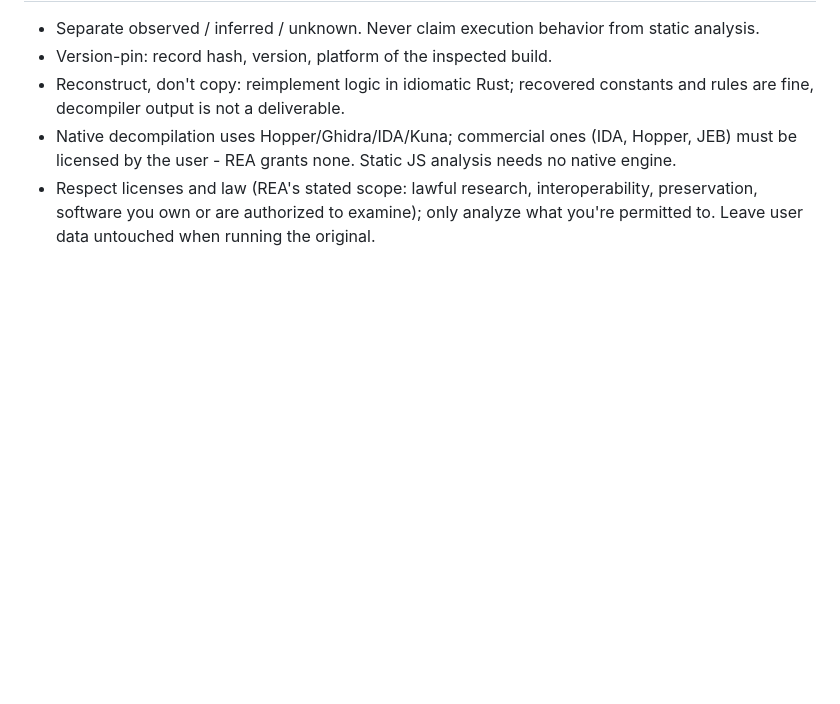
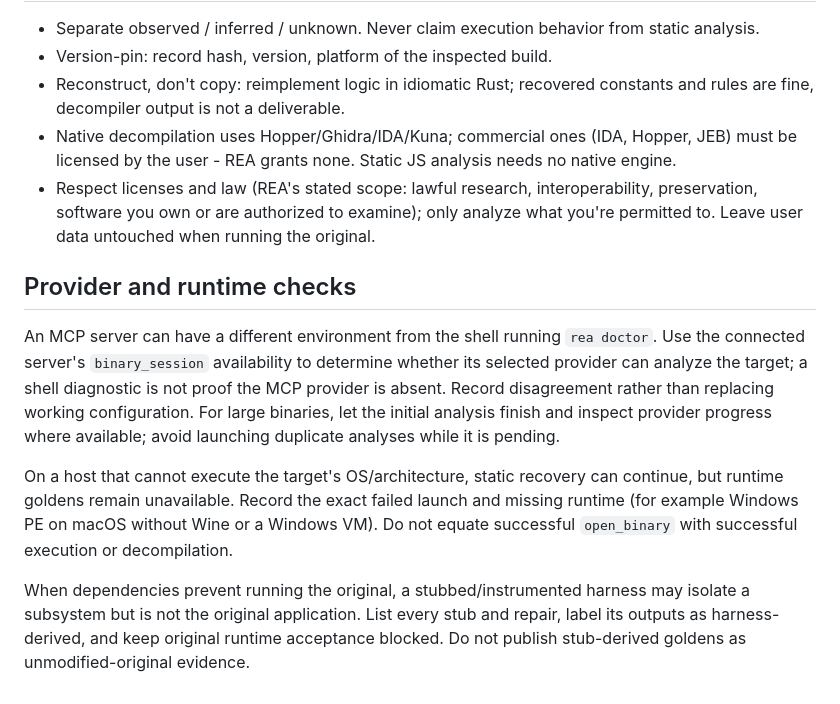
Before and after one commit to LakoMoor/rustport-skill, a Markdown page: assets/rea.md, the part around the change. Rendered like a GitHub page; blank space fills up the shorter version.

Commit message:
Record engine and EXE trials and clarify evidence boundaries

```diff
--- a/assets/rea.md
+++ b/assets/rea.md
@@ -37,3 +37,22 @@ Also load the `reverse-engineer-anything` skill; it routes by target type.
 - Reconstruct, don't copy: reimplement logic in idiomatic Rust; recovered constants and rules are fine, decompiler output is not a deliverable.
 - Native decompilation uses Hopper/Ghidra/IDA/Kuna; commercial ones (IDA, Hopper, JEB) must be licensed by the user - REA grants none. Static JS analysis needs no native engine.
 - Respect licenses and law (REA's stated scope: lawful research, interoperability, preservation, software you own or are authorized to examine); only analyze what you're permitted to. Leave user data untouched when running the original.
+
+## Provider and runtime checks
+
+An MCP server can have a different environment from the shell running `rea doctor`.
+Use the connected server's `binary_session` availability to determine whether its
+selected provider can analyze the target; a shell diagnostic is not proof the MCP
+provider is absent. Record disagreement rather than replacing working configuration.
+For large binaries, let the initial analysis finish and inspect provider progress
+where available; avoid launching duplicate analyses while it is pending.
+
+On a host that cannot execute the target's OS/architecture, static recovery can
+continue, but runtime goldens remain unavailable. Record the exact failed launch
+and missing runtime (for example Windows PE on macOS without Wine or a Windows VM).
+Do not equate successful `open_binary` with successful execution or decompilation.
+
+When dependencies prevent running the original, a stubbed/instrumented harness
+may isolate a subsystem but is not the original application. List every stub and
+repair, label its outputs as harness-derived, and keep original runtime acceptance
+blocked. Do not publish stub-derived goldens as unmodified-original evidence.
```
Also changed, not shown: 1 other file.
